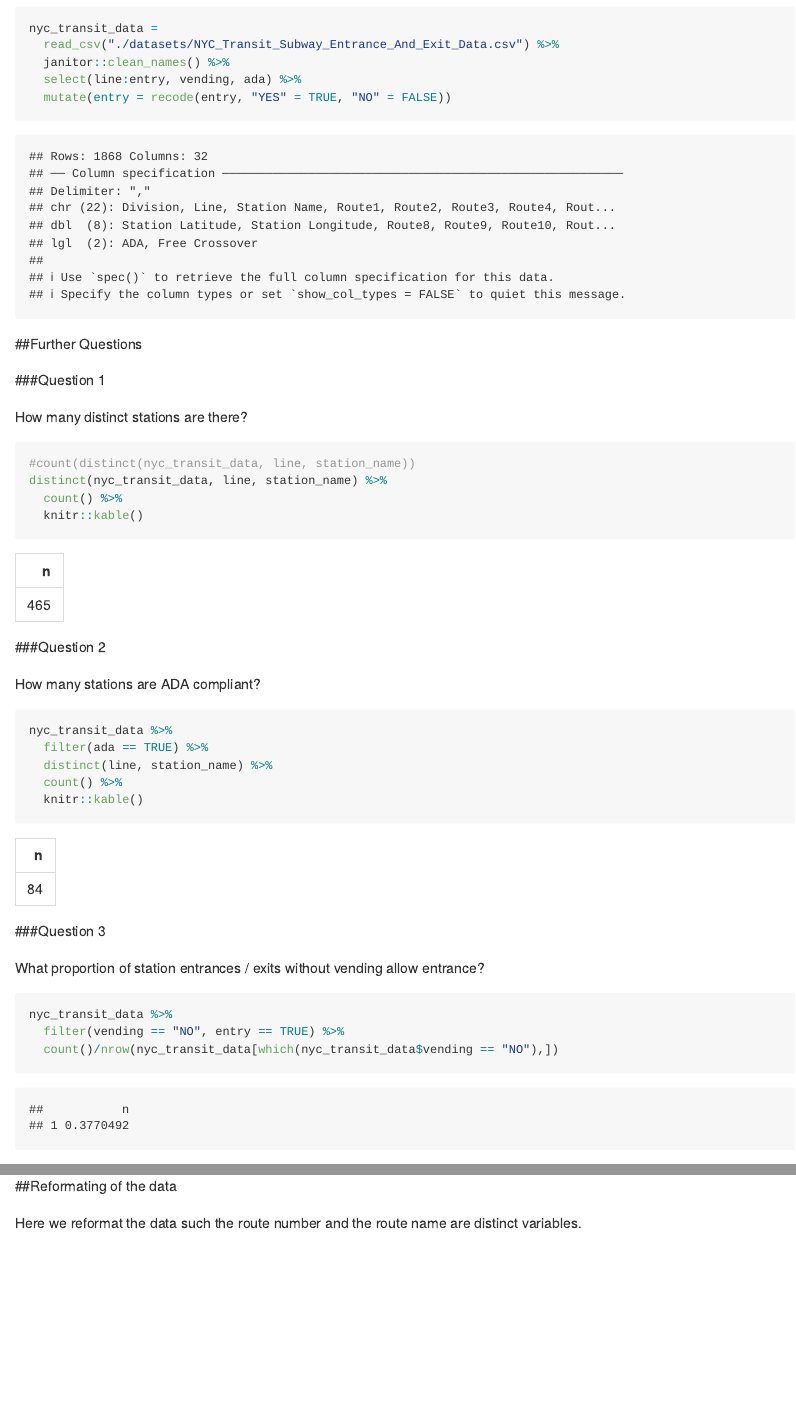
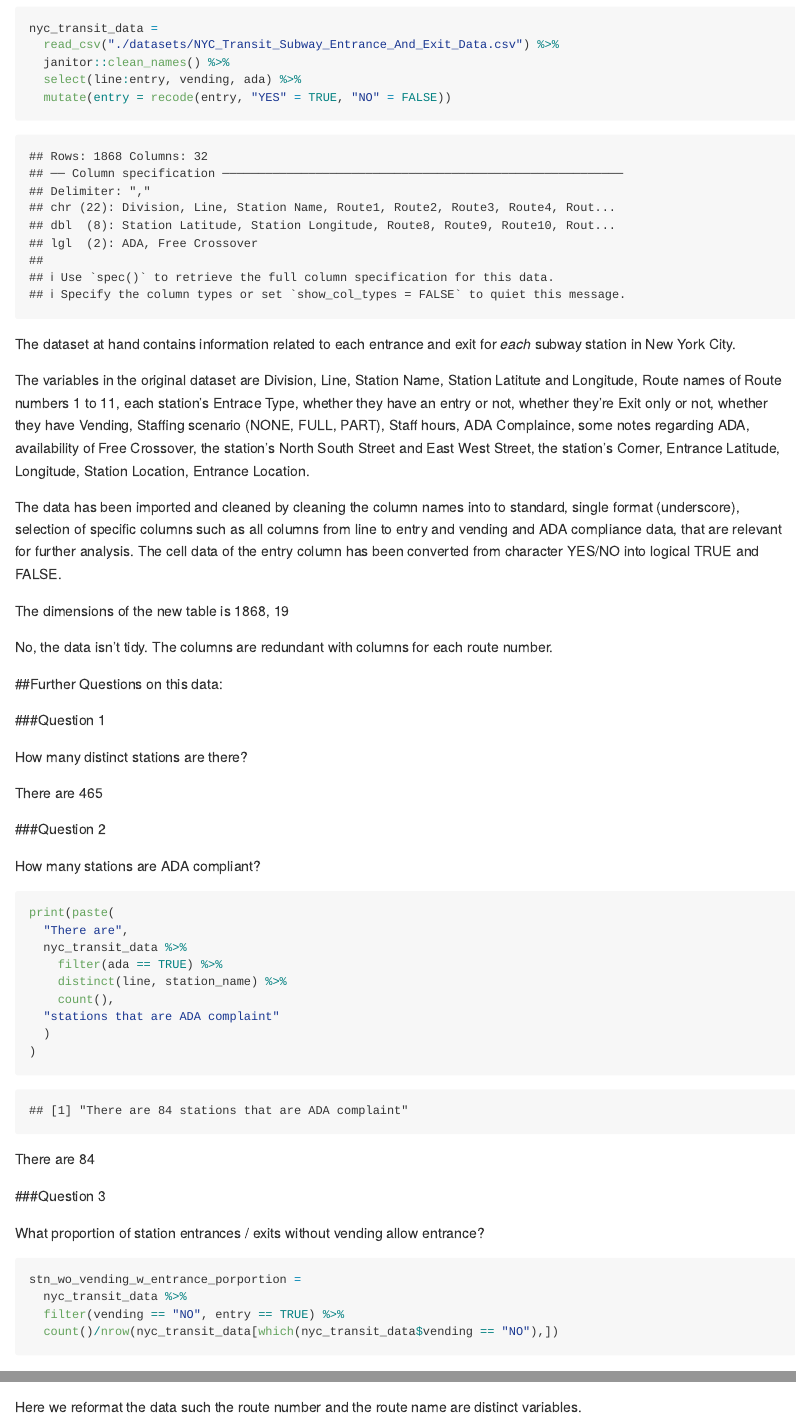
Before and after one commit to abhishekajay1718/p8105_hw2_aa4266, an R Markdown document (p8105_hw2_aa4266.Rmd): the page in a window 1100 px wide, from 220 px down, and a second part further down, joined at a grey line. Rendered offline with R 4.5, knitr and Pandoc, with nearby package versions; some code elsewhere in the file could not run offline; long lines of code are wrapped; column names are cleaned by a stand-in for the janitor package.

Commit message:
Completed the HW from surface. Working on the written part.

````diff
--- a/p8105_hw2_aa4266.Rmd
+++ b/p8105_hw2_aa4266.Rmd
@@ -25,36 +25,48 @@ nyc_transit_data =
   select(line:entry, vending, ada) %>%
   mutate(entry = recode(entry, "YES" = TRUE, "NO" = FALSE))
 ```
-##Further Questions
+The dataset at hand contains information related to each entrance and exit for *each* subway station in New York City.
+
+The variables in the original dataset are Division, Line, Station Name, Station Latitute and Longitude, Route names of Route numbers 1 to 11, each station's Entrace Type, whether they have an entry or not, whether they're Exit only or not, whether they have Vending, Staffing scenario (NONE, FULL, PART), Staff hours, ADA Complaince, some notes regarding ADA, availability of Free Crossover, the station's North South Street and East West Street, the station's Corner, Entrance Latitude, Longitude, Station Location, Entrance Location.
+
+The data has been imported and cleaned by cleaning the column names into to standard, single format (underscore), selection of specific columns such as all columns from line to entry and vending and ADA compliance data, that are relevant for further analysis. The cell data of the entry column has been converted from character YES/NO into logical TRUE and FALSE.
+
+The dimensions of the new table is `r dim(nyc_transit_data)`
+
+No, the data isn't tidy. The columns are redundant with columns for each route number.
+
+##Further Questions on this data:
 
 ###Question 1
 
 How many distinct stations are there?
 
-```{r p1_q1}
-#count(distinct(nyc_transit_data, line, station_name))
-distinct(nyc_transit_data, line, station_name) %>%
-  count() %>%
-  knitr::kable()
-```
+There are `r count(distinct(nyc_transit_data, line, station_name))`
 
 ###Question 2
 
 How many stations are ADA compliant?
 
 ```{r p1_q2}
-nyc_transit_data %>%
-  filter(ada == TRUE) %>%
-  distinct(line, station_name) %>%
-  count() %>%
-  knitr::kable()
+print(paste(
+  "There are",
+  nyc_transit_data %>%
+    filter(ada == TRUE) %>%
+    distinct(line, station_name) %>%
+    count(),
+  "stations that are ADA complaint"
+  )
+)
 ```
+There are `r  count(distinct(nyc_transit_data[which(nyc_transit_data$ada == TRUE),], line, station_name))`
+
 ###Question 3
 
 What proportion of station entrances / exits without vending allow entrance?
 
 ```{r p1_q3}
-nyc_transit_data %>%
+stn_wo_vending_w_entrance_porportion =
+  nyc_transit_data %>%
   filter(vending == "NO", entry == TRUE) %>%
   count()/nrow(nyc_transit_data[which(nyc_transit_data$vending == "NO"),])
 ```
````
Also changed, not shown: p8105_hw2_aa4266.md, p8105_hw2_aa4266.Rmd (45 more changed lines), 2 other files.
